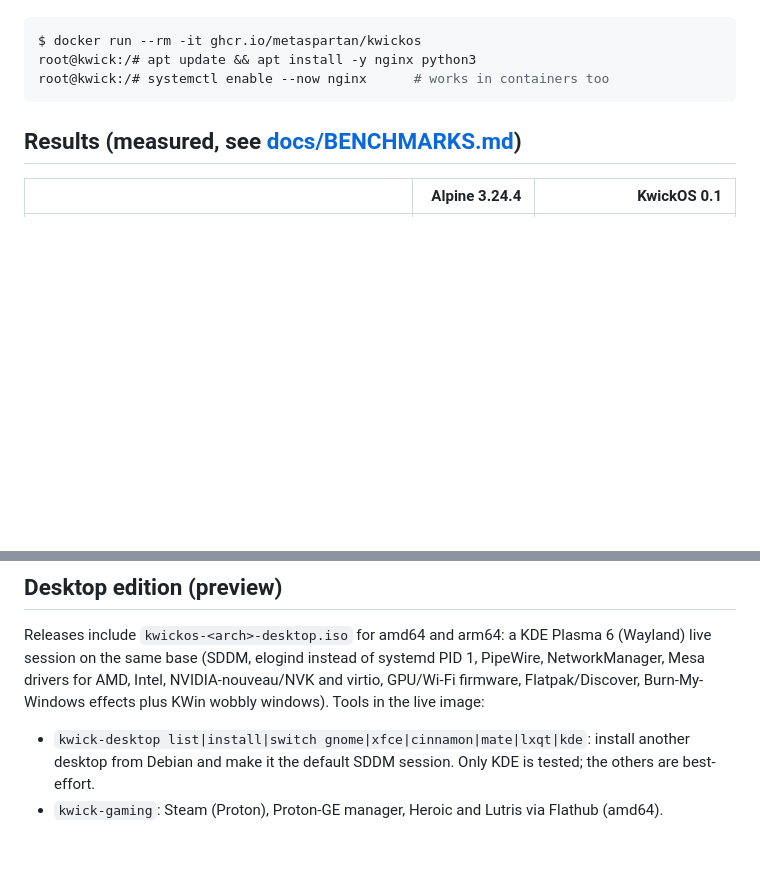
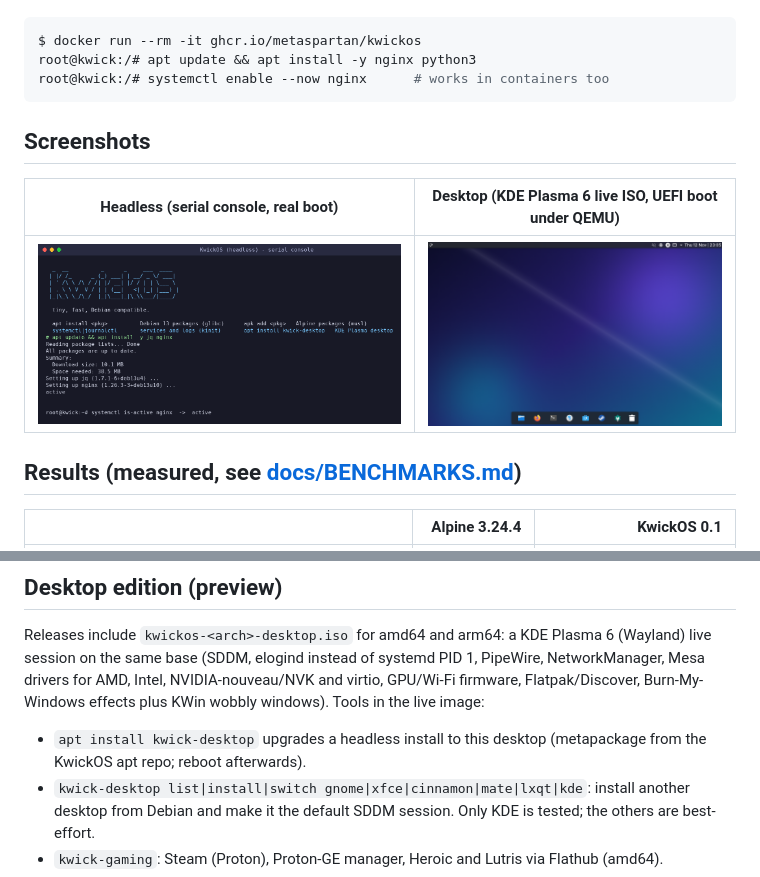
Before and after one commit to metaspartan/kwickos, a Markdown page: README.md, 2 parts joined by grey strips. Drawn GitHub-style; pictures changed too: docs/img/headless.png (added); blank space fills up the shorter version.

Commit message:
0.3.0: ASCII banner + login summary, kwick-desktop metapackage, site landing page (fixes Pages 404), screenshots, kpkg memory cap, bash/root shell fix

````diff
--- a/README.md
+++ b/README.md
@@ -15,6 +15,12 @@ $ docker run --rm -it ghcr.io/metaspartan/kwickos
 root@kwick:/# apt update && apt install -y nginx python3
 root@kwick:/# systemctl enable --now nginx      # works in containers too
 ```
+
+## Screenshots
+
+| Headless (serial console, real boot) | Desktop (KDE Plasma 6 live ISO, UEFI boot under QEMU) |
+|---|---|
+| ![headless](docs/img/headless.png) | ![desktop](docs/img/desktop.png) |
 
 ## Results (measured, see [docs/BENCHMARKS.md](docs/BENCHMARKS.md))
 
@@ -123,6 +129,7 @@ session on the same base (SDDM, elogind instead of systemd PID 1, PipeWire, Netw
 Mesa drivers for AMD, Intel, NVIDIA-nouveau/NVK and virtio, GPU/Wi-Fi firmware, Flatpak/Discover,
 Burn-My-Windows effects plus KWin wobbly windows). Tools in the live image:
 
+* `apt install kwick-desktop` upgrades a headless install to this desktop (metapackage from the KwickOS apt repo; reboot afterwards).
 * `kwick-desktop list|install|switch gnome|xfce|cinnamon|mate|lxqt|kde`: install another desktop from
   Debian and make it the default SDDM session. Only KDE is tested; the others are best-effort.
 * `kwick-gaming`: Steam (Proton), Proton-GE manager, Heroic and Lutris via Flathub (amd64).
````
Also changed, not shown: 8 other files.
